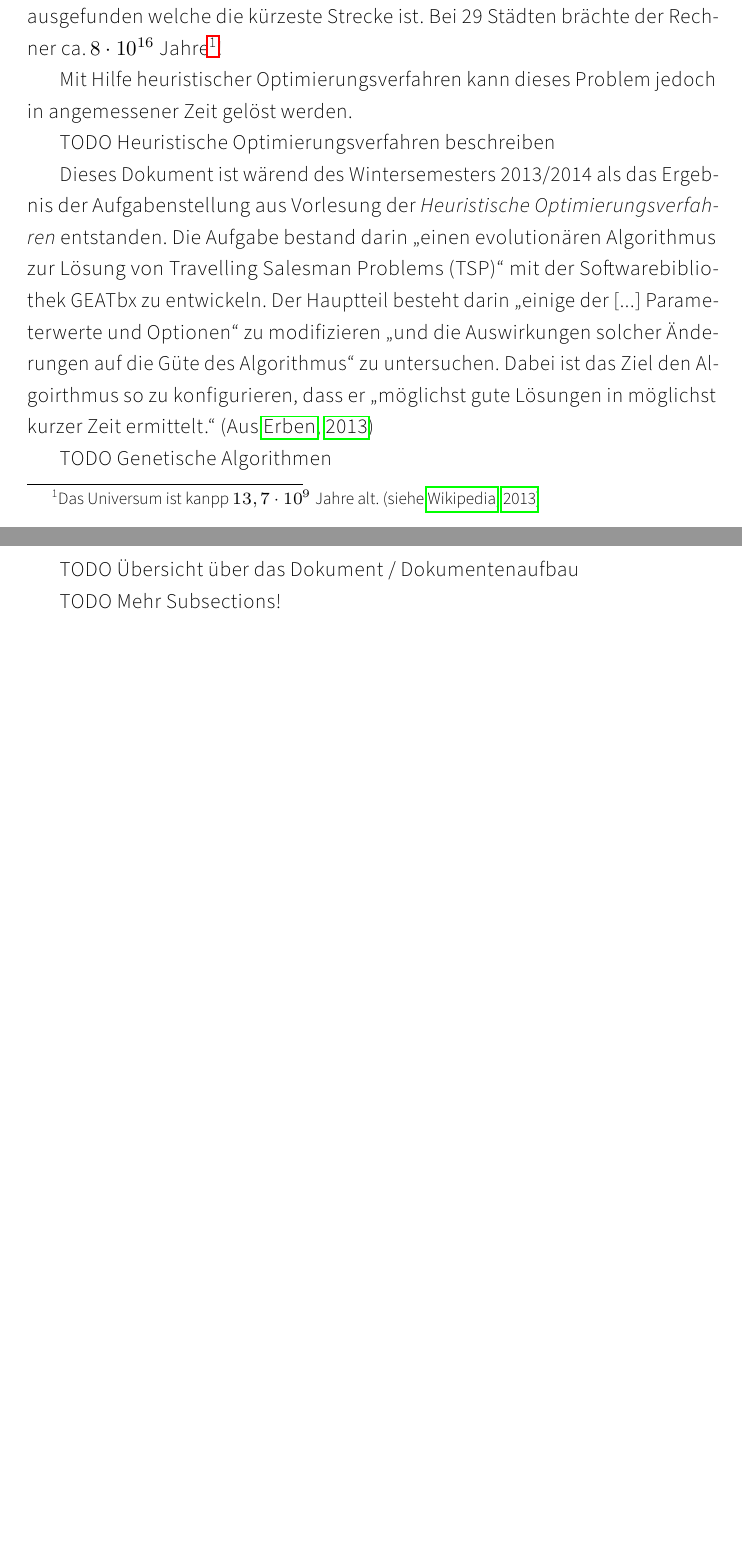
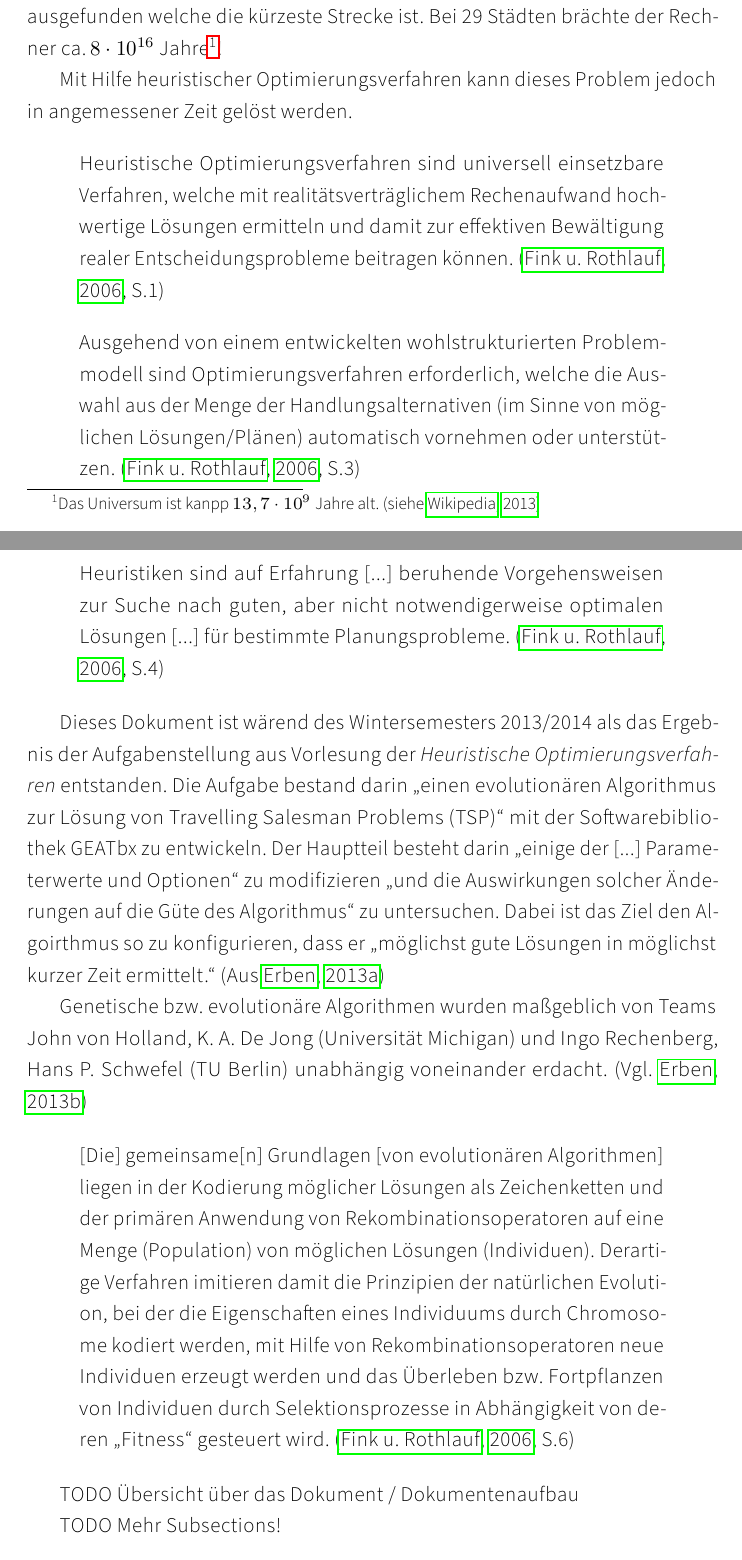
Before and after one commit to themerius/HeurOptAusarbeitung, a LaTeX document (Document.tex, which reads Chapters/1-Introduction.tex): two parts of pages 3 and 4 of 16 before the commit and two parts of pages 3 and 4 of 17 after it, joined at a grey line, cut so that both start at the same text, the shorter picture padded with empty space. Compiled offline with LuaLaTeX.

Commit message:
Definition Heuristische Optimierungsverfahren und Definition Genetsiche Algorithmen

```diff
--- a/Chapters/1-Introduction.tex
+++ b/Chapters/1-Introduction.tex
@@ -18,14 +18,24 @@ Menge an Orten wird der Zeitrahmen schnell gesprengt.
 Bei einem Rechner der 100.000 Berechnungen der Länge der Reisestrecken pro
 Sekunde schafft bedeutet das im Fall von 5 Orten hätte er in ca. 1 ms
 herausgefunden welche die kürzeste Strecke ist.
-Bei 29 Städten brächte der Rechner ca. $8 \cdot 10^{16}$ Jahre\footnote{Das Universum ist
+Bei 29 Städten brächte der Rechner ca. $8 \cdot 10^{16}$
+Jahre\footnote{Das Universum ist
 kanpp $13,7 \cdot 10^{9}$ Jahre alt. \citep[siehe][]{wikiUniversum}}!
 
 Mit Hilfe heuristischer Optimierungsverfahren kann dieses Problem
 jedoch in angemessener Zeit gelöst werden.
 
-TODO Heuristische Optimierungsverfahren beschreiben
+\begin{quote}
+Heuristische Optimierungsverfahren sind universell einsetzbare Verfahren, welche mit realitätsverträglichem Rechenaufwand hochwertige Lösungen ermitteln und damit zur effektiven Bewältigung realer Entscheidungsprobleme beitragen können. \citep[S.1]{fink}
+\end{quote}
 
+\begin{quote}
+Ausgehend von einem entwickelten wohlstrukturierten Problemmodell sind Optimierungsverfahren erforderlich, welche die Auswahl aus der Menge der Handlungsalternativen (im Sinne von möglichen Lösungen/Plänen) automatisch vornehmen oder unterstützen. \citep[S.3]{fink}
+\end{quote}
+
+\begin{quote}
+Heuristiken sind auf Erfahrung [...] beruhende Vorgehensweisen zur Suche nach guten, aber nicht notwendigerweise optimalen Lösungen [...] für bestimmte Planungsprobleme. \citep[S.4]{fink}
+\end{quote}
 
 Dieses Dokument ist wärend des Wintersemesters 2013/2014 als das Ergebnis
 der Aufgabenstellung aus Vorlesung der
@@ -38,7 +48,14 @@ zu untersuchen.
 Dabei ist das Ziel den Algoirthmus so zu konfigurieren, dass er
 „möglichst gute Lösungen in möglichst kurzer Zeit ermittelt.“ \citep[Aus][]{aufg}
 
-TODO Genetische Algorithmen
+Genetische bzw. evolutionäre Algorithmen wurden maßgeblich von Teams
+John von Holland, K. A. De Jong (Universität Michigan) und
+Ingo Rechenberg, Hans P. Schwefel (TU Berlin) unabhängig voneinander erdacht.
+\citep[Vgl.][]{erben}
+
+\begin{quote}
+[Die] gemeinsame[n] Grundlagen [von evolutionären Algorithmen] liegen in der Kodierung möglicher Lösungen als Zeichenketten und der primären Anwendung von Rekombinationsoperatoren auf eine Menge (Population) von möglichen Lösungen (Individuen). Derartige Verfahren imitieren damit die Prinzipien der natürlichen Evolution, bei der die Eigenschaften eines Individuums durch Chromosome kodiert werden, mit Hilfe von Rekombinationsoperatoren neue Individuen erzeugt werden und das Überleben bzw. Fortpflanzen von Individuen durch Selektionsprozesse in Abhängigkeit von deren „Fitness“ gesteuert wird. \citep[S.6]{fink}
+\end{quote}
 
 TODO Übersicht über das Dokument / Dokumentenaufbau
 
```
Also changed, not shown: Bibliography.bib (+19 -0 lines), README.md.
